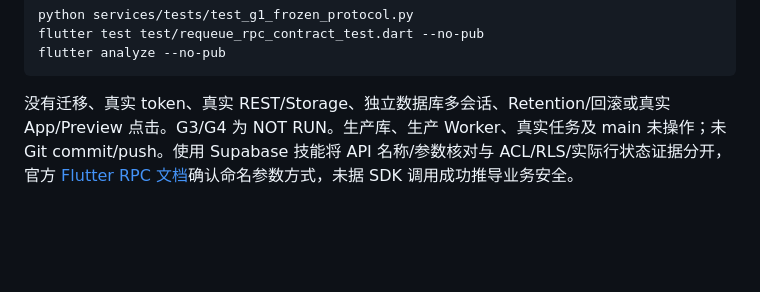
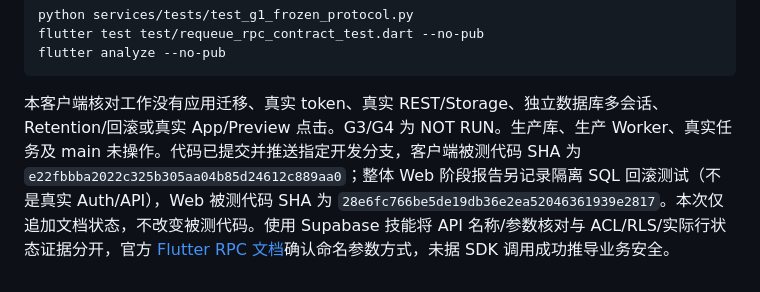
Before and after one commit to mm7768/passport-mdac-app, a Markdown page: docs/requeue-g1-contract-check-20261009.md, the part around the change. Drawn GitHub-style; blank space fills up the shorter version.

Commit message:
docs: bind client contract review to pushed candidate code

````diff
--- a/docs/requeue-g1-contract-check-20261009.md
+++ b/docs/requeue-g1-contract-check-20261009.md
@@ -46,4 +46,4 @@ flutter test test/requeue_rpc_contract_test.dart --no-pub
 flutter analyze --no-pub
 ```
 
-没有迁移、真实 token、真实 REST/Storage、独立数据库多会话、Retention/回滚或真实 App/Preview 点击。G3/G4 为 NOT RUN。生产库、生产 Worker、真实任务及 main 未操作；未 Git commit/push。使用 Supabase 技能将 API 名称/参数核对与 ACL/RLS/实际行状态证据分开，官方 [Flutter RPC 文档](https://supabase.com/docs/reference/dart/rpc)确认命名参数方式，未据 SDK 调用成功推导业务安全。
+本客户端核对工作没有应用迁移、真实 token、真实 REST/Storage、独立数据库多会话、Retention/回滚或真实 App/Preview 点击。G3/G4 为 NOT RUN。生产库、生产 Worker、真实任务及 main 未操作。代码已提交并推送指定开发分支，客户端被测代码 SHA 为 `e22fbbba2022c325b305aa04b85d24612c889aa0`；整体 Web 阶段报告另记录隔离 SQL 回滚测试（不是真实 Auth/API），Web 被测代码 SHA 为 `28e6fc766be5de19db36e2ea52046361939e2817`。本次仅追加文档状态，不改变被测代码。使用 Supabase 技能将 API 名称/参数核对与 ACL/RLS/实际行状态证据分开，官方 [Flutter RPC 文档](https://supabase.com/docs/reference/dart/rpc)确认命名参数方式，未据 SDK 调用成功推导业务安全。
````
